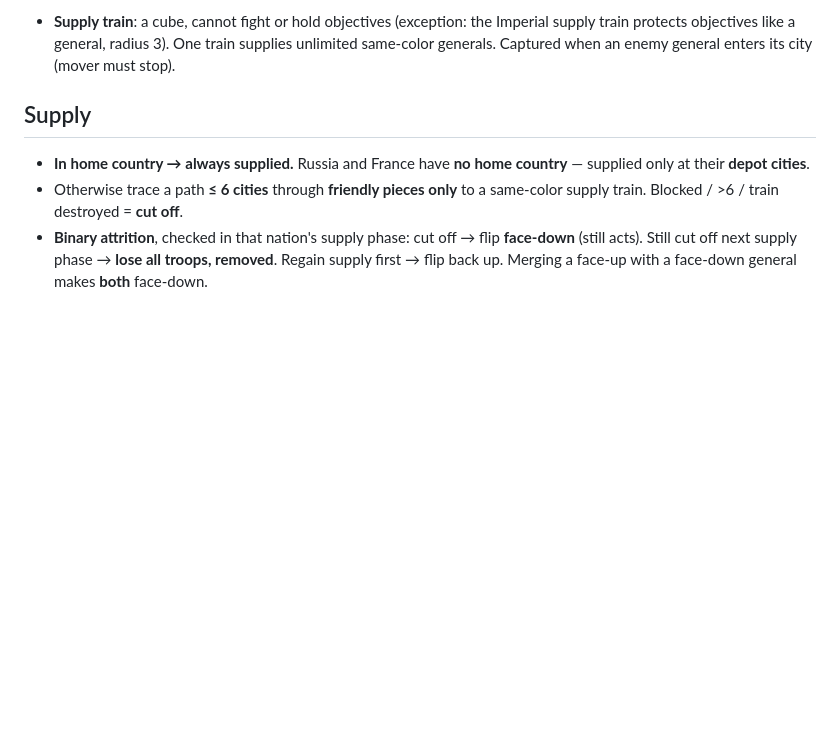
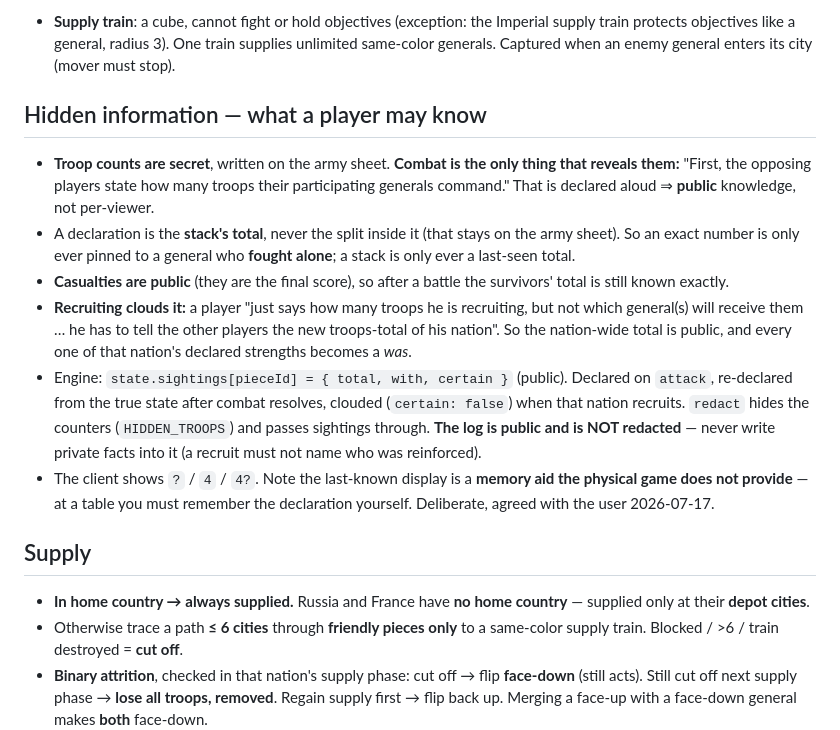
Before and after one commit to delkana/friedrich, a Markdown page: docs/friedrich-rules.md, the part around the change. Drawn GitHub-style; blank space fills up the shorter version.

Commit message:
Document the hidden-information model in the rules reference
Co-Authored-By: Claude Opus 4.8 <noreply@anthropic.com>

```diff
--- a/docs/friedrich-rules.md
+++ b/docs/friedrich-rules.md
@@ -139,6 +139,30 @@ So depot cities and "T" cities are different things that sometimes coincide
   Imperial supply train protects objectives like a general, radius 3). One train
   supplies unlimited same-color generals. Captured when an enemy general enters
   its city (mover must stop).
+
+## Hidden information — what a player may know
+- **Troop counts are secret**, written on the army sheet. **Combat is the only
+  thing that reveals them:** "First, the opposing players state how many troops
+  their participating generals command." That is declared aloud ⇒ **public**
+  knowledge, not per-viewer.
+- A declaration is the **stack's total**, never the split inside it (that stays
+  on the army sheet). So an exact number is only ever pinned to a general who
+  **fought alone**; a stack is only ever a last-seen total.
+- **Casualties are public** (they are the final score), so after a battle the
+  survivors' total is still known exactly.
+- **Recruiting clouds it:** a player "just says how many troops he is recruiting,
+  but not which general(s) will receive them … he has to tell the other players
+  the new troops-total of his nation". So the nation-wide total is public, and
+  every one of that nation's declared strengths becomes a *was*.
+- Engine: `state.sightings[pieceId] = { total, with, certain }` (public).
+  Declared on `attack`, re-declared from the true state after combat resolves,
+  clouded (`certain: false`) when that nation recruits. `redact` hides the
+  counters (`HIDDEN_TROOPS`) and passes sightings through. **The log is public
+  and is NOT redacted** — never write private facts into it (a recruit must not
+  name who was reinforced).
+- The client shows `?` / `4` / `4?`. Note the last-known display is a **memory
+  aid the physical game does not provide** — at a table you must remember the
+  declaration yourself. Deliberate, agreed with the user 2026-07-17.
 
 ## Supply
 - **In home country → always supplied.** Russia and France have **no home
```
